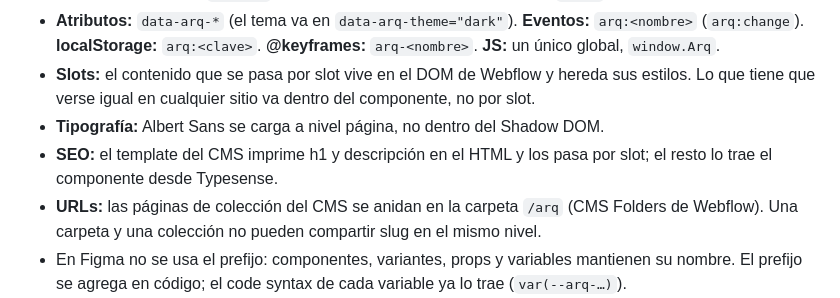
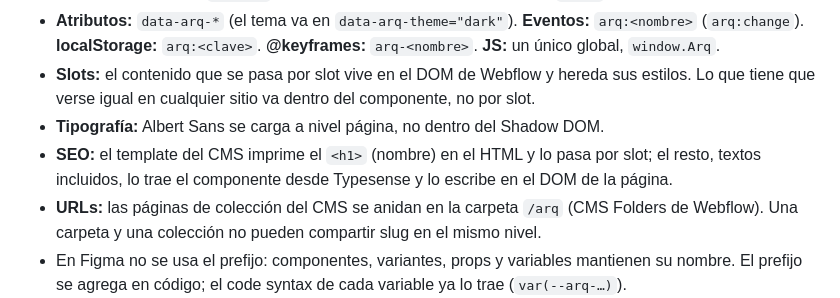
Before and after one commit to mldalio/macroled-arq, a Markdown page: DESIGN.md, the part around the change. GitHub-like rendering.

```diff
--- a/DESIGN.md
+++ b/DESIGN.md
@@ -77,7 +77,7 @@ Arq vive en `macroled.com.ar/arq`, dentro del mismo sitio de Webflow que el e-co
 - **Atributos:** `data-arq-*` (el tema va en `data-arq-theme="dark"`). **Eventos:** `arq:<nombre>` (`arq:change`). **localStorage:** `arq:<clave>`. **@keyframes:** `arq-<nombre>`. **JS:** un único global, `window.Arq`.
 - **Slots:** el contenido que se pasa por slot vive en el DOM de Webflow y hereda sus estilos. Lo que tiene que verse igual en cualquier sitio va dentro del componente, no por slot.
 - **Tipografía:** Albert Sans se carga a nivel página, no dentro del Shadow DOM.
-- **SEO:** el template del CMS imprime h1 y descripción en el HTML y los pasa por slot; el resto lo trae el componente desde Typesense.
+- **SEO:** el template del CMS imprime el `<h1>` (nombre) en el HTML y lo pasa por slot; el resto, textos incluidos, lo trae el componente desde Typesense y lo escribe en el DOM de la página.
 - **URLs:** las páginas de colección del CMS se anidan en la carpeta `/arq` (CMS Folders de Webflow). Una carpeta y una colección no pueden compartir slug en el mismo nivel.
 - En Figma no se usa el prefijo: componentes, variantes, props y variables mantienen su nombre. El prefijo se agrega en código; el code syntax de cada variable ya lo trae (`var(--arq-…)`).
 
```
Also changed, not shown: AGENTS.md (+5 -5 lines).
